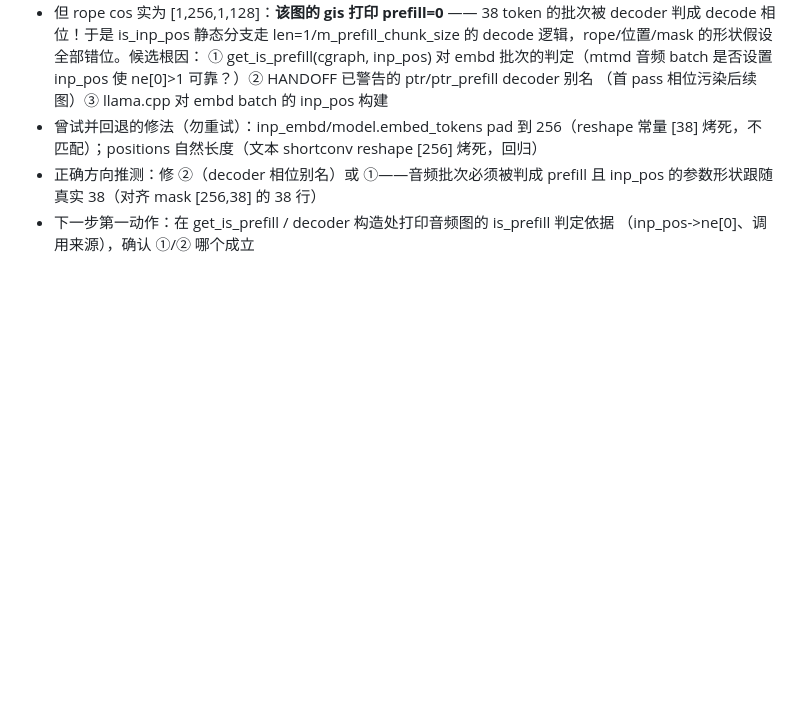
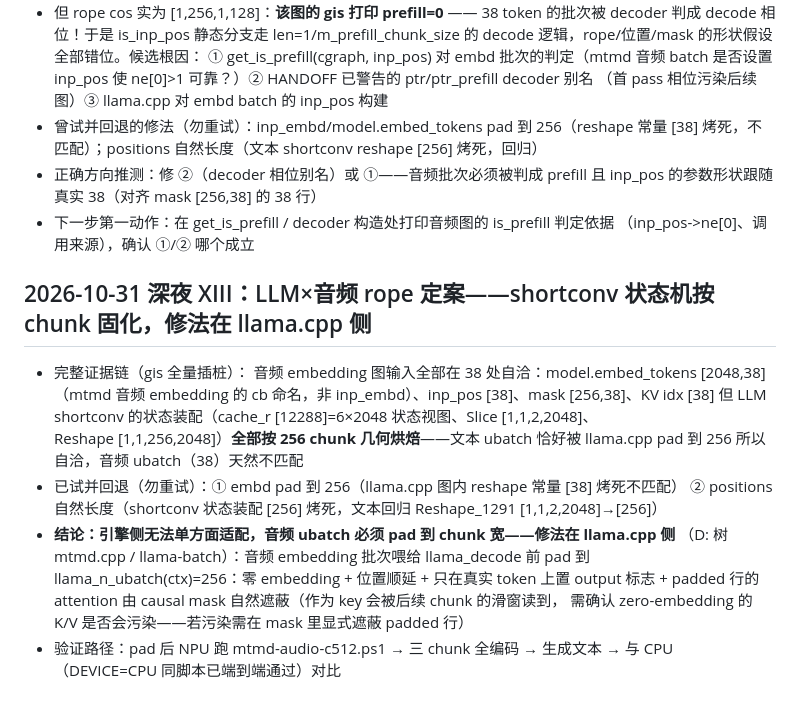
Before and after one commit to liangjianzeng/WangCai, a Markdown page: docs/HANDOFF.md, the part around the change. GitHub-like rendering; blank space fills up the shorter version.

Commit message:
docs: LLM-x-audio rope mismatch root cause -- the shortconv state machinery is chunk-pinned
The audio-embedding LLM graph is internally consistent at 38 tokens, but the
shortconv state assembly in the static pipeline is baked to the 256 chunk
geometry (cache_r state view, the [1,1,2,2048] slice, the [1,1,256,2048]
reshape) -- text ubatches only fit because llama.cpp pads them to the chunk.
Engine-side adaptations (padding the embedding parameter, natural-length
positions) each break the other half; both attempted directions are
documented with the exact reshape constants that rejected them.

The fix belongs on the llama.cpp side: pad audio embedding batches to
llama_n_ubatch before llama_decode (zero embeddings, continuing positions,
output flags only on real tokens, and a check that zero-embedding K/V of the
padded rows cannot leak through the sliding window into later chunks).

```diff
--- a/docs/HANDOFF.md
+++ b/docs/HANDOFF.md
@@ -240,3 +240,20 @@
   inp_pos 的参数形状跟随真实 38（对齐 mask [256,38] 的 38 行）
 - 下一步第一动作：在 get_is_prefill / decoder 构造处打印音频图的 is_prefill 判定依据
   （inp_pos->ne[0]、调用来源），确认 ①/② 哪个成立
+
+## 2026-10-31 深夜 XIII：LLM×音频 rope 定案——shortconv 状态机按 chunk 固化，修法在 llama.cpp 侧
+- 完整证据链（gis 全量插桩）：
+  音频 embedding 图输入全部在 38 处自洽：model.embed_tokens [2048,38]（mtmd 音频 embedding 的
+  cb 命名，非 inp_embd）、inp_pos [38]、mask [256,38]、KV idx [38]
+  但 LLM shortconv 的状态装配（cache_r [12288]=6×2048 状态视图、Slice [1,1,2,2048]、
+  Reshape [1,1,256,2048]）**全部按 256 chunk 几何烘焙**——文本 ubatch 恰好被 llama.cpp
+  pad 到 256 所以自洽，音频 ubatch（38）天然不匹配
+- 已试并回退（勿重试）：① embd pad 到 256（llama.cpp 图内 reshape 常量 [38] 烤死不匹配）
+  ② positions 自然长度（shortconv 状态装配 [256] 烤死，文本回归 Reshape_1291 [1,1,2,2048]→[256]）
+- **结论：引擎侧无法单方面适配，音频 ubatch 必须 pad 到 chunk 宽——修法在 llama.cpp 侧**
+  （D: 树 mtmd.cpp / llama-batch）：音频 embedding 批次喂给 llama_decode 前 pad 到
+  llama_n_ubatch(ctx)=256：零 embedding + 位置顺延 + 只在真实 token 上置 output 标志 +
+  padded 行的 attention 由 causal mask 自然遮蔽（作为 key 会被后续 chunk 的滑窗读到，
+  需确认 zero-embedding 的 K/V 是否会污染——若污染需在 mask 里显式遮蔽 padded 行）
+- 验证路径：pad 后 NPU 跑 mtmd-audio-c512.ps1 → 三 chunk 全编码 → 生成文本 → 与 CPU
+  （DEVICE=CPU 同脚本已端到端通过）对比
```
